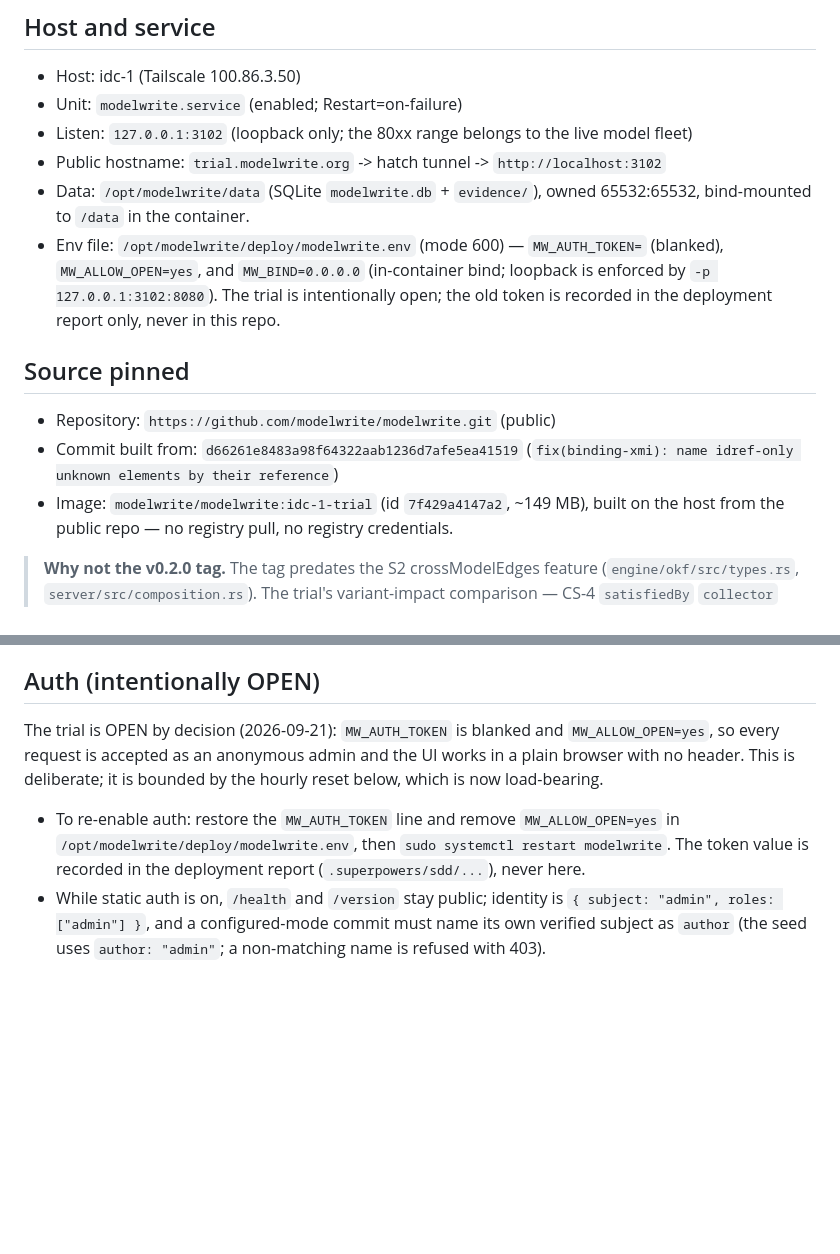
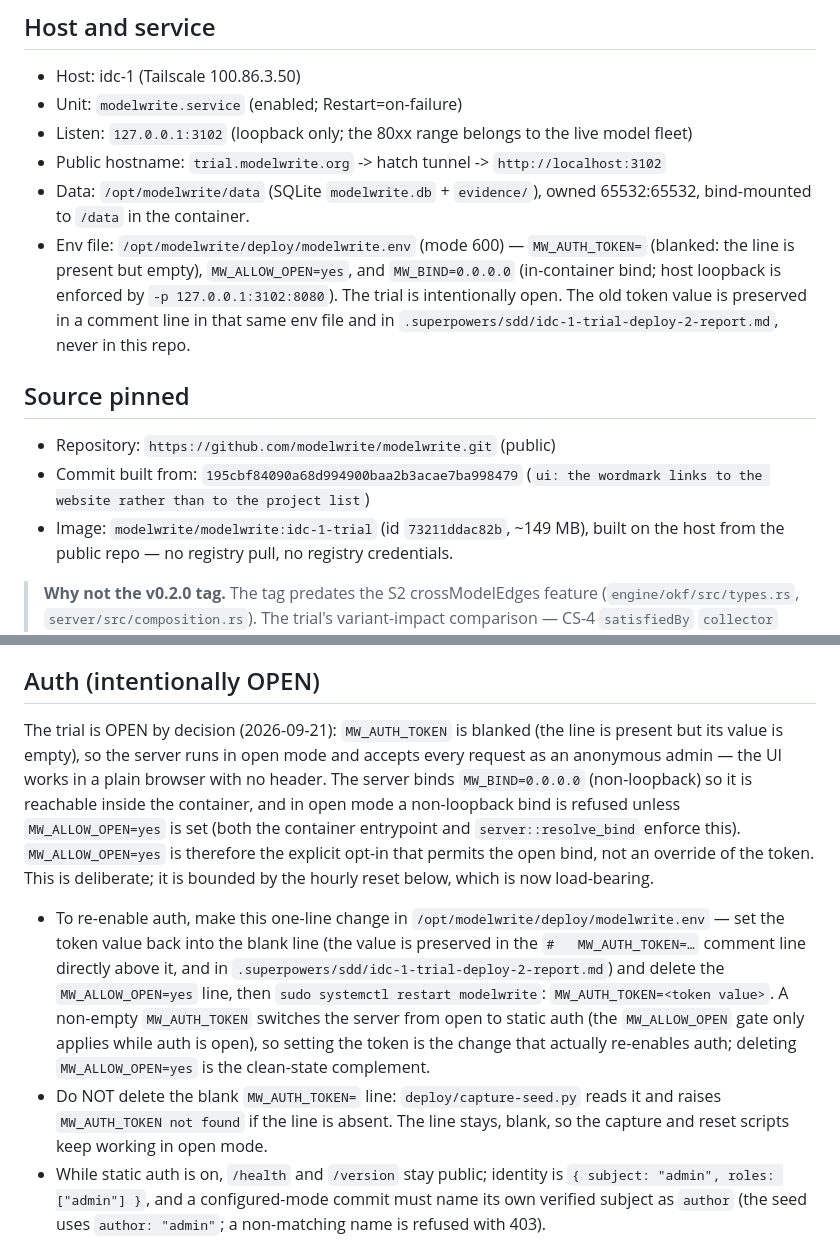
Before and after one commit to modelwrite/modelwrite, a Markdown page: docs/deploy/idc-1-trial.md, 2 parts joined by grey strips. Drawn GitHub-style; blank space fills up the shorter version.

Commit message:
docs(deploy): redeploy idc-1 trial at 195cbf8 and correct the auth/env wording

```diff
--- a/docs/deploy/idc-1-trial.md
+++ b/docs/deploy/idc-1-trial.md
@@ -12,17 +12,18 @@ intentionally OPEN (no auth) so a browser can use it; see the Auth section.
 - Public hostname: `trial.modelwrite.org` -> hatch tunnel -> `http://localhost:3102`
 - Data: `/opt/modelwrite/data` (SQLite `modelwrite.db` + `evidence/`), owned 65532:65532,
   bind-mounted to `/data` in the container.
-- Env file: `/opt/modelwrite/deploy/modelwrite.env` (mode 600) — `MW_AUTH_TOKEN=` (blanked),
-  `MW_ALLOW_OPEN=yes`, and `MW_BIND=0.0.0.0` (in-container bind; loopback is enforced by
-  `-p 127.0.0.1:3102:8080`). The trial is intentionally open; the old token is recorded in
-  the deployment report only, never in this repo.
+- Env file: `/opt/modelwrite/deploy/modelwrite.env` (mode 600) — `MW_AUTH_TOKEN=` (blanked:
+  the line is present but empty), `MW_ALLOW_OPEN=yes`, and `MW_BIND=0.0.0.0` (in-container
+  bind; host loopback is enforced by `-p 127.0.0.1:3102:8080`). The trial is intentionally
+  open. The old token value is preserved in a comment line in that same env file and in
+  `.superpowers/sdd/idc-1-trial-deploy-2-report.md`, never in this repo.
 
 ## Source pinned
 
 - Repository: `https://github.com/modelwrite/modelwrite.git` (public)
-- Commit built from: `d66261e8483a98f64322aab1236d7afe5ea41519`
-  (`fix(binding-xmi): name idref-only unknown elements by their reference`)
-- Image: `modelwrite/modelwrite:idc-1-trial` (id `7f429a4147a2`, ~149 MB), built on the
+- Commit built from: `195cbf84090a68d994900baa2b3acae7ba998479`
+  (`ui: the wordmark links to the website rather than to the project list`)
+- Image: `modelwrite/modelwrite:idc-1-trial` (id `73211ddac82b`, ~149 MB), built on the
   host from the public repo — no registry pull, no registry credentials.
 
 > **Why not the v0.2.0 tag.** The tag predates the S2 crossModelEdges feature
@@ -42,14 +43,27 @@ docker build --cpuset-cpus=0-3 -f deploy/Dockerfile -t modelwrite/modelwrite:idc
 
 ## Auth (intentionally OPEN)
 
-The trial is OPEN by decision (2026-09-21): `MW_AUTH_TOKEN` is blanked and
-`MW_ALLOW_OPEN=yes`, so every request is accepted as an anonymous admin and the UI works
-in a plain browser with no header. This is deliberate; it is bounded by the hourly reset
-below, which is now load-bearing.
+The trial is OPEN by decision (2026-09-21): `MW_AUTH_TOKEN` is blanked (the line is
+present but its value is empty), so the server runs in open mode and accepts every request
+as an anonymous admin — the UI works in a plain browser with no header. The server binds
+`MW_BIND=0.0.0.0` (non-loopback) so it is reachable inside the container, and in open mode a
+non-loopback bind is refused unless `MW_ALLOW_OPEN=yes` is set (both the container entrypoint
+and `server::resolve_bind` enforce this). `MW_ALLOW_OPEN=yes` is therefore the explicit
+opt-in that permits the open bind, not an override of the token. This is deliberate; it is
+bounded by the hourly reset below, which is now load-bearing.
 
-- To re-enable auth: restore the `MW_AUTH_TOKEN` line and remove `MW_ALLOW_OPEN=yes` in
-  `/opt/modelwrite/deploy/modelwrite.env`, then `sudo systemctl restart modelwrite`.
-  The token value is recorded in the deployment report (`.superpowers/sdd/...`), never here.
+- To re-enable auth, make this one-line change in `/opt/modelwrite/deploy/modelwrite.env` —
+  set the token value back into the blank line (the value is preserved in the
+  `#   MW_AUTH_TOKEN=…` comment line directly above it, and in
+  `.superpowers/sdd/idc-1-trial-deploy-2-report.md`) and delete the `MW_ALLOW_OPEN=yes`
+  line, then `sudo systemctl restart modelwrite`:
+  `MW_AUTH_TOKEN=<token value>`. A non-empty `MW_AUTH_TOKEN` switches the server from open
+  to static auth (the `MW_ALLOW_OPEN` gate only applies while auth is open), so setting the
+  token is the change that actually re-enables auth; deleting `MW_ALLOW_OPEN=yes` is the
+  clean-state complement.
+- Do NOT delete the blank `MW_AUTH_TOKEN=` line: `deploy/capture-seed.py` reads it and
+  raises `MW_AUTH_TOKEN not found` if the line is absent. The line stays, blank, so the
+  capture and reset scripts keep working in open mode.
 - While static auth is on, `/health` and `/version` stay public; identity is
   `{ subject: "admin", roles: ["admin"] }`, and a configured-mode commit must name its own
   verified subject as `author` (the seed uses `author: "admin"`; a non-matching name is
```
